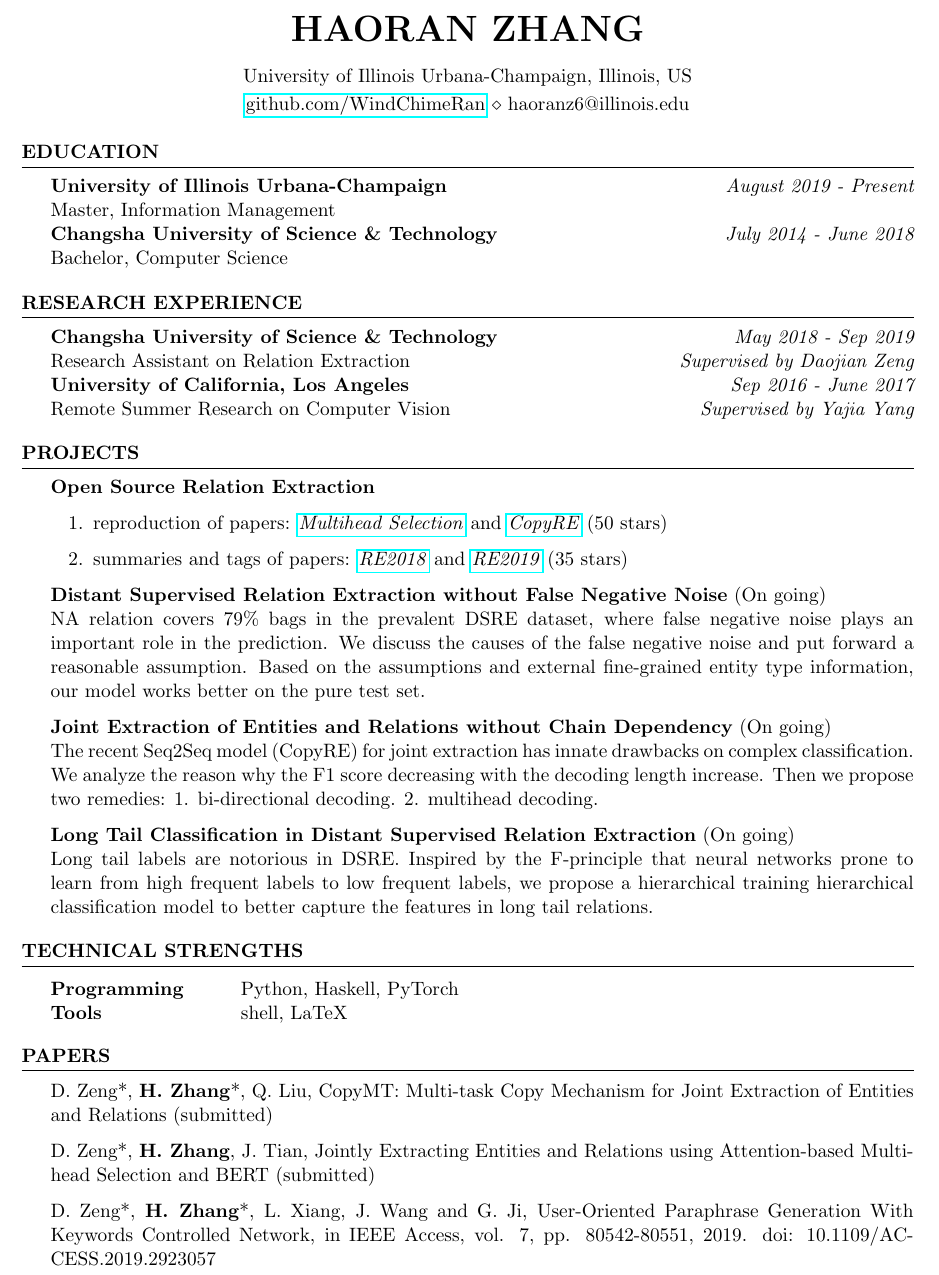
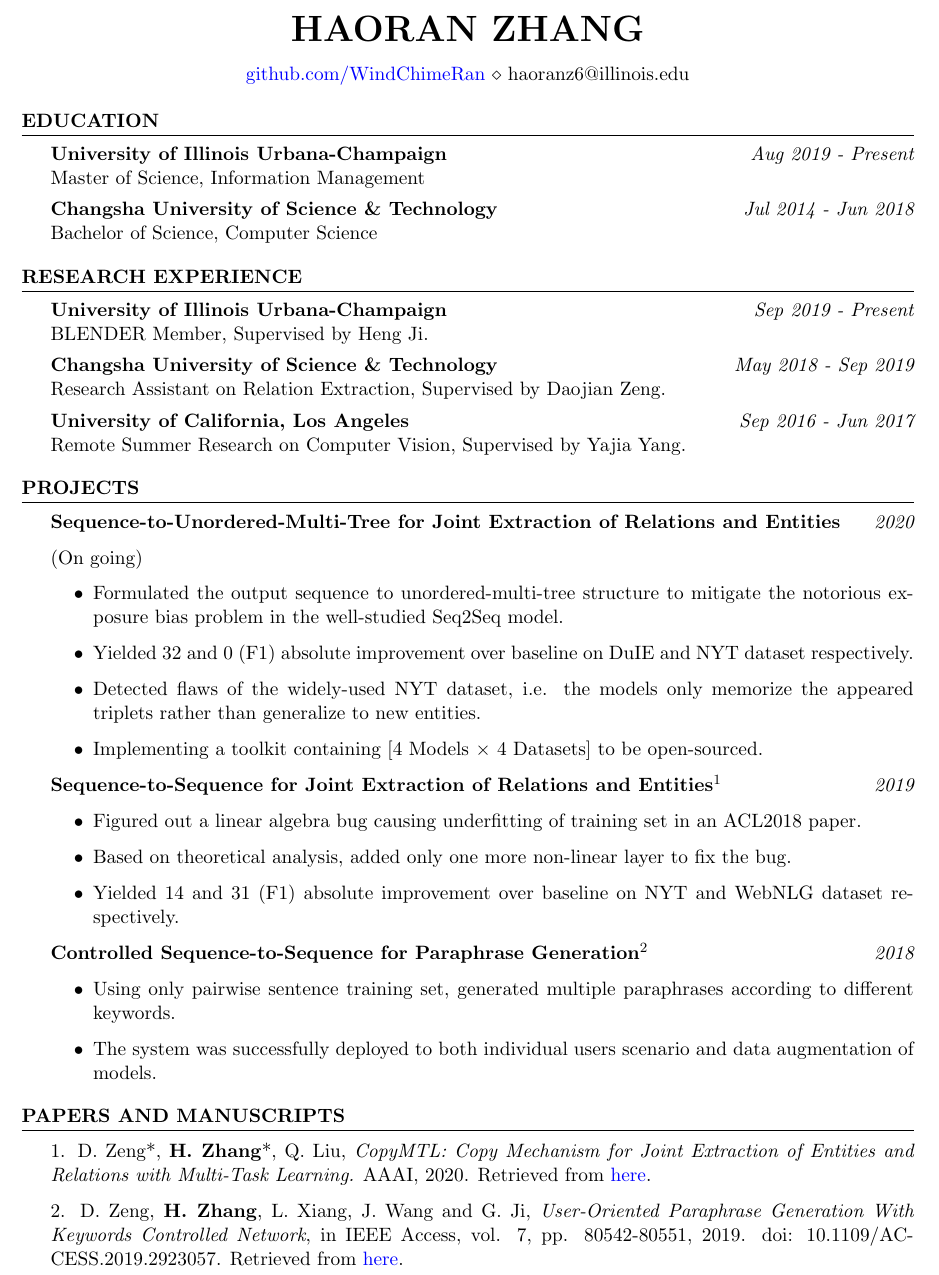
Before and after one commit to WindChimeRan/CV, a LaTeX CV (haoran_cv.tex): part of the page, cut so that both start at the same text. Compiled offline with pdfLaTeX.

Commit message:
link and revise

```diff
--- a/haoran_cv.tex
+++ b/haoran_cv.tex
@@ -36,27 +48,30 @@
 \begin{document}
 
 %----------------------------------------------------------------------------------------
-%	EDUCATION SECTION
+%   EDUCATION SECTION
 %----------------------------------------------------------------------------------------
 
 \begin{rSection}{Education}
 
-{\bf University of Illinois Urbana-Champaign} \hfill {\em August 2019 - Present}
-\\ Master, Information Management
-\\{\bf Changsha University of Science \& Technology} \hfill {\em July 2014 - June 2018}
-\\ Bachelor, Computer Science
+{\bf University of Illinois Urbana-Champaign} \hfill {\em Aug 2019 - Present}
+\\ Master of Science, Information Management
+\medskip
+\\{\bf Changsha University of Science \& Technology} \hfill {\em Jul 2014 - Jun 2018}
+\\ Bachelor of Science, Computer Science
 %Minor in Linguistics \smallskip \\
 %Member of Eta Kappa Nu \\
 %Member of Upsilon Pi Epsilon \\
 
 
 \end{rSection}
+\begin{rSection}{Research Experience}
+{\bf University of Illinois Urbana-Champaign} \hfill {\em Sep 2019 - Present}
+\\ BLENDER Member, Supervised by Heng Ji. \medskip
+\\ {\bf Changsha University of Science \& Technology} \hfill {\em May 2018 - Sep 2019}
+\\ Research Assistant on Relation Extraction, Supervised by Daojian Zeng. \medskip
+\\{\bf University of California, Los Angeles} \hfill {\em Sep 2016 - Jun 2017}
+\\ Remote Summer Research on Computer Vision, Supervised by Yajia Yang.
 
-\begin{rSection}{Research Experience}
-    {\bf Changsha University of Science \& Technology} \hfill {\em May 2018 - Sep 2019}
-\\ Research Assistant on Relation Extraction \hfill {\em Supervised by Daojian Zeng}
-\\{\bf University of California, Los Angeles} \hfill {\em Sep 2016 - June 2017}
-\\ Remote Summer Research on Computer Vision \hfill {\em Supervised by Yajia Yang}
 \end{rSection}
 % \begin{rSection}{Carrier Objective}
 %  To work for an organization which provides me the opportunity to improve my skills and knowledge to grow along with the organization objective.
@@ -65,42 +80,76 @@
 %    Projects And Seminars
 %-----------------------------------------------------------------------------------------------
 \begin{rSection}{Projects}
-{\bf Open Source Relation Extraction}
-\begin{enumerate}
-    \item reproduction of papers: \href{https://github.com/WindChimeRan/pytorch_multi_head_selection_re}{\textit{Multihead Selection}} and \href{https://github.com/WindChimeRan/pytorch_copy_re}{\textit{CopyRE}} (50 stars)
-    \item summaries and tags of papers: \href{https://github.com/WindChimeRan/NREPapers2018}{\textit{RE2018}} and \href{https://github.com/WindChimeRan/NREPapers2019}{\textit{RE2019}} (35 stars)
-\end{enumerate}
+% {\bf Open Source Relation Extraction}
+% \begin{enumerate}
+%     \item reproduction of papers: \href{https://github.com/WindChimeRan/pytorch_multi_head_selection_re}{\textit{Multihead Selection}} and \href{https://github.com/WindChimeRan/pytorch_copy_re}{\textit{CopyRE}} (59 stars)
+%     \item summaries and tags of papers: \href{https://github.com/WindChimeRan/NREPapers2018}{\textit{RE2018}} and \href{https://github.com/WindChimeRan/NREPapers2019}{\textit{RE2019}} (37 stars)
+% \end{enumerate}
 
 % reproduction of papers \href{https://github.com/WindChimeRan/pytorch_multi_head_selection_re}{\textit{Multihead Selection}} and \href{https://github.com/WindChimeRan/pytorch_copy_re}{\textit{CopyRE}}
 % % \\The project aims at designing and fabrication of two Buckling Restrained Braces which were analyzed under dynamic loading. As alternative for conventional braces, these BRBs are also beneficial for seismic retro-fitting in RCC and steel structures.\\
-{\bf Distant Supervised Relation Extraction without False Negative Noise} (On going)\\
-    NA relation covers 79\% bags in the prevalent DSRE dataset, where false negative noise plays an important role in the prediction. We discuss the causes of the false negative noise and put forward a reasonable assumption. Based on the assumptions and external fine-grained entity type information, our model works better on the pure test set.
 
-{\bf Joint Extraction of Entities and Relations without Chain Dependency} (On going)\\
-    The recent Seq2Seq model (CopyRE) for joint extraction has innate drawbacks on complex classification. We analyze the reason why the F1 score decreasing with the decoding length increase. Then we propose two remedies: 1. bi-directional decoding. 2. multihead decoding.
+{\bf Sequence-to-Unordered-Multi-Tree for Joint Extraction of Relations and Entities} \hfill {\em 2020}
 
-{\bf Long Tail Classification in Distant Supervised Relation Extraction} (On going)\\
-    Long tail labels are notorious in DSRE. Inspired by the F-principle that neural networks prone to learn from high frequent labels to low frequent labels, we propose a hierarchical training hierarchical classification model to better capture the features in long tail relations.
+(On going)
+\begin{itemize}
+    \item Formulated the output sequence to unordered-multi-tree structure to mitigate the notorious exposure bias problem in the well-studied Seq2Seq model.
+    \item Yielded 32 and 0 (F1) absolute improvement over baseline on DuIE and NYT dataset respectively.
+    \item Detected flaws of the widely-used NYT dataset, i.e. the models only memorize the appeared triplets rather than generalize to new entities.
+    % \item Figuring out how data sampling and data splitting affect performance in NYT.
+    \item Implementing a toolkit containing [4 Models $\times$ 4 Datasets] to be open-sourced.
+\end{itemize}
+
+
+
+{\bf Sequence-to-Sequence for Joint Extraction of Relations and Entities$^1$} \hfill {\em 2019}
+\begin{itemize}
+    \item Figured out a linear algebra bug causing underfitting of training set in an ACL2018 paper.
+    \item Based on theoretical analysis, added only one more non-linear layer to fix the bug.
+    % \item Adding one more non-linear layer to fix the bug with theoretical analysis.
+    \item  Yielded 14 and 31 (F1) absolute improvement over baseline on NYT and WebNLG dataset respectively.
+\end{itemize}
+
+
+{\bf Controlled Sequence-to-Sequence for Paraphrase Generation$^2$} \hfill {\em 2018}
+\begin{itemize}
+    % fill which gap?
+    \item Using only pairwise sentence training set, generated multiple paraphrases according to different keywords.
+    \item The system was successfully deployed to both individual users scenario and data augmentation of models.
+    % \item Using keywords and the source sentence to generate controlled paraphrase.
+    % \item generating diverse paraphrases with respect to different keyword sequences.
+\end{itemize}
+% {\bf Incorporating patterns into relation extraction} (Ongoing)\\
+%     The distributions of labels and patterns in the sentences are hardly uniform in natural language, especially in relation extraction. We assume that the label distribution is less variant given patterns. Instead of concatenating pattern embedding to the sentence embedding, we deduce the type-constraint conditional random field to a pattern-biased classifier. This model hopefully works for patterns indicating strong label bias, and also allows human-in-loop for unseen patterns.
+
+% {\bf Distant Supervised Relation Extraction without False Negative Noise} (Ongoing)\\
+%     NA relation covers 79\% bags in the prevalent DSRE dataset, where the false-negative noise plays an important role in the prediction. The false-negative noise arises in the training set because it was aligned by existing knowledge bases, which is innately incomplete. We use a entity type dictionary to detect noise and learn without it via meta-classification learning. Our model works better on the pure test set.
+
+% {\bf Joint Extraction of Entities and Relations without Chain Dependency} (Ongoing)\\
+%     The recent Seq2Seq model (CopyRE) for joint extraction has innate drawbacks on complex classification. We analyze the reason why the F1 score decreasing with the decoding length increase. Then we propose two remedies: 1. bi-directional decoding. 2. multi-head decoding.
+
+% {\bf Long Tail Classification in Distant Supervised Relation Extraction} (Ongoing)\\
+%     Longtail labels are notorious in DSRE. Inspired by the F-principle that neural networks prone to learn from high frequent labels to low frequent labels, we propose a hierarchical training hierarchical classification model to better capture the features in long-tail relations.
 
 % \\{\bf Microtunneling}\\
 % Presented a seminar on Micro Tunneling, explaining its advantages over conventional method of drainage laying systems. Analysis considering direct and indirect cost of micro tunneling was also discussed.
 
 \end{rSection}
 %----------------------------------------------------------------------------------------
-%	TECHNICAL STRENGTHS SECTION
+%   TECHNICAL STRENGTHS SECTION
 %----------------------------------------------------------------------------------------
 
-\begin{rSection}{Technical Strengths}
+% \begin{rSection}{Technical Strengths}
 
-\begin{tabular}{ @{} >{\bfseries}l @{\hspace{6ex}} l }
-Programming \ & Python, Haskell, PyTorch \\
-Tools & shell, LaTeX \\
-\end{tabular}
+% \begin{tabular}{ @{} >{\bfseries}l @{\hspace{6ex}} l }
+% Programming \ & Python, Haskell, PyTorch \\
+% % Tools & shell, LaTeX \\
+% \end{tabular}
 
-\end{rSection}
+% \end{rSection}
 
 %----------------------------------------------------------------------------------------
-%	WORK EXPERIENCE SECTION
+%   WORK EXPERIENCE SECTION
 %----------------------------------------------------------------------------------------
 
 % \begin{rSection}{Work Experience}
@@ -121,12 +170,11 @@ Tools & shell, LaTeX \\
 % \item Won First Prize in Model Making Competition Organized by Symbiosis Institute of Technology, Pune.
 % \end{rSection}
 
-\begin{rSection}{Papers}
-    D. Zeng*, \textbf{H. Zhang}*, Q. Liu, CopyMT: Multi-task Copy Mechanism for Joint Extraction of Entities and Relations (submitted)
+\begin{rSection}{Papers and manuscripts}
+    1. D. Zeng*, \textbf{H. Zhang}*, Q. Liu, \textit{CopyMTL: Copy Mechanism for Joint Extraction of Entities and Relations
+    with Multi-Task Learning.} AAAI, 2020. Retrieved from \href{https://arxiv.org/pdf/1911.10438.pdf}{{here}}.
 
-    D. Zeng*, \textbf{H. Zhang}, J. Tian, Jointly Extracting Entities and Relations using Attention-based Multi-head Selection and BERT (submitted)
-
-    D. Zeng*, \textbf{H. Zhang}*, L. Xiang, J. Wang and G. Ji, User-Oriented Paraphrase Generation With Keywords Controlled Network, in IEEE Access, vol. 7, pp. 80542-80551, 2019.     doi: 10.1109/ACCESS.2019.2923057
+    2. D. Zeng, \textbf{H. Zhang}, L. Xiang, J. Wang and G. Ji, \textit{User-Oriented Paraphrase Generation With Keywords Controlled Network}, in IEEE Access, vol. 7, pp. 80542-80551, 2019.     doi: 10.1109/ACCESS.2019.2923057. Retrieved from \href{https://ieeexplore.ieee.org/stamp/stamp.jsp?tp=&arnumber=8736871}{{here}}.
 \end{rSection}
 %----------------------------------------------------------------------------------------
 % Extra Curricular
```
Also changed, not shown: resume_retired.tex (renamed from resume.tex), haoran_cv.tex (23 more changed lines).
